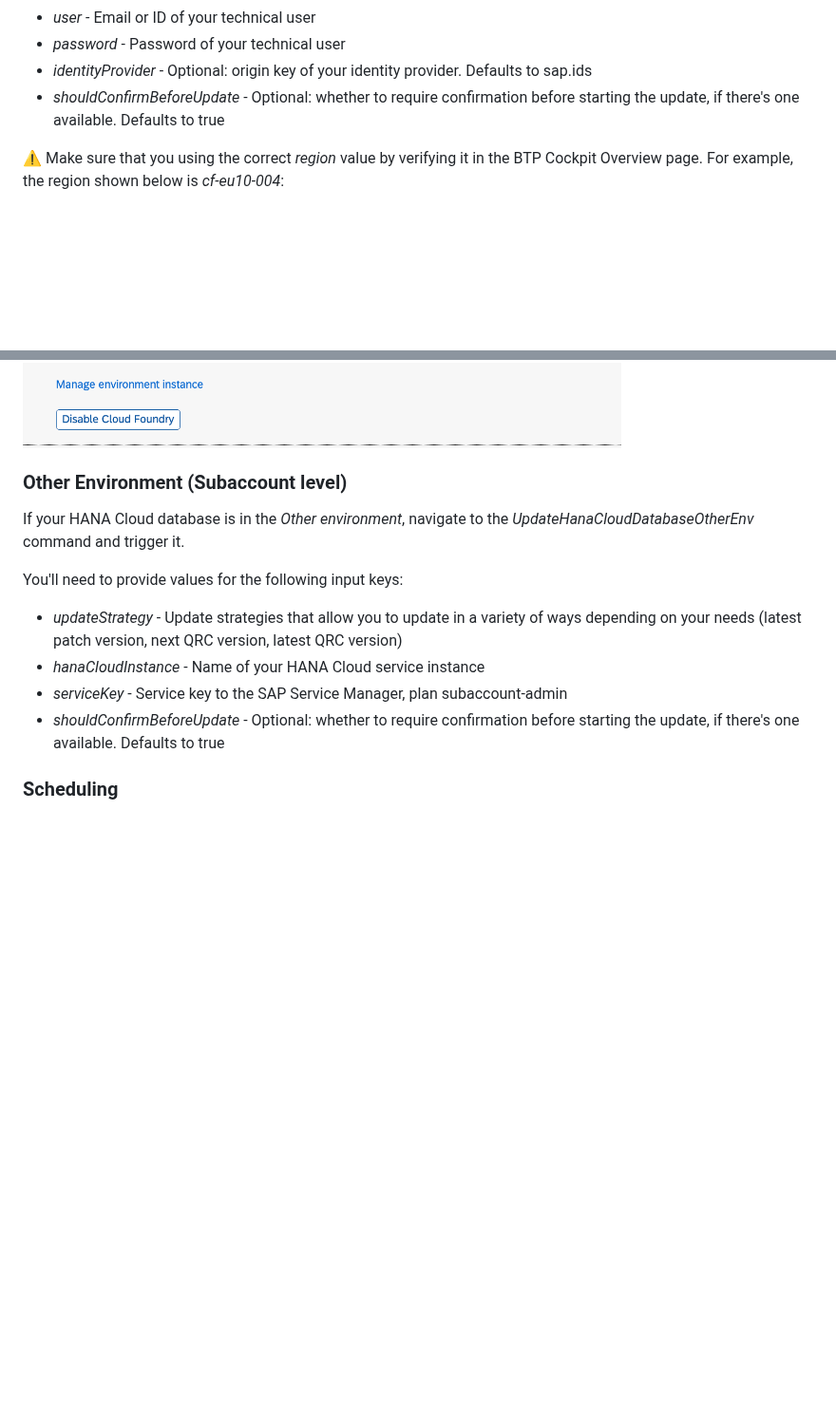
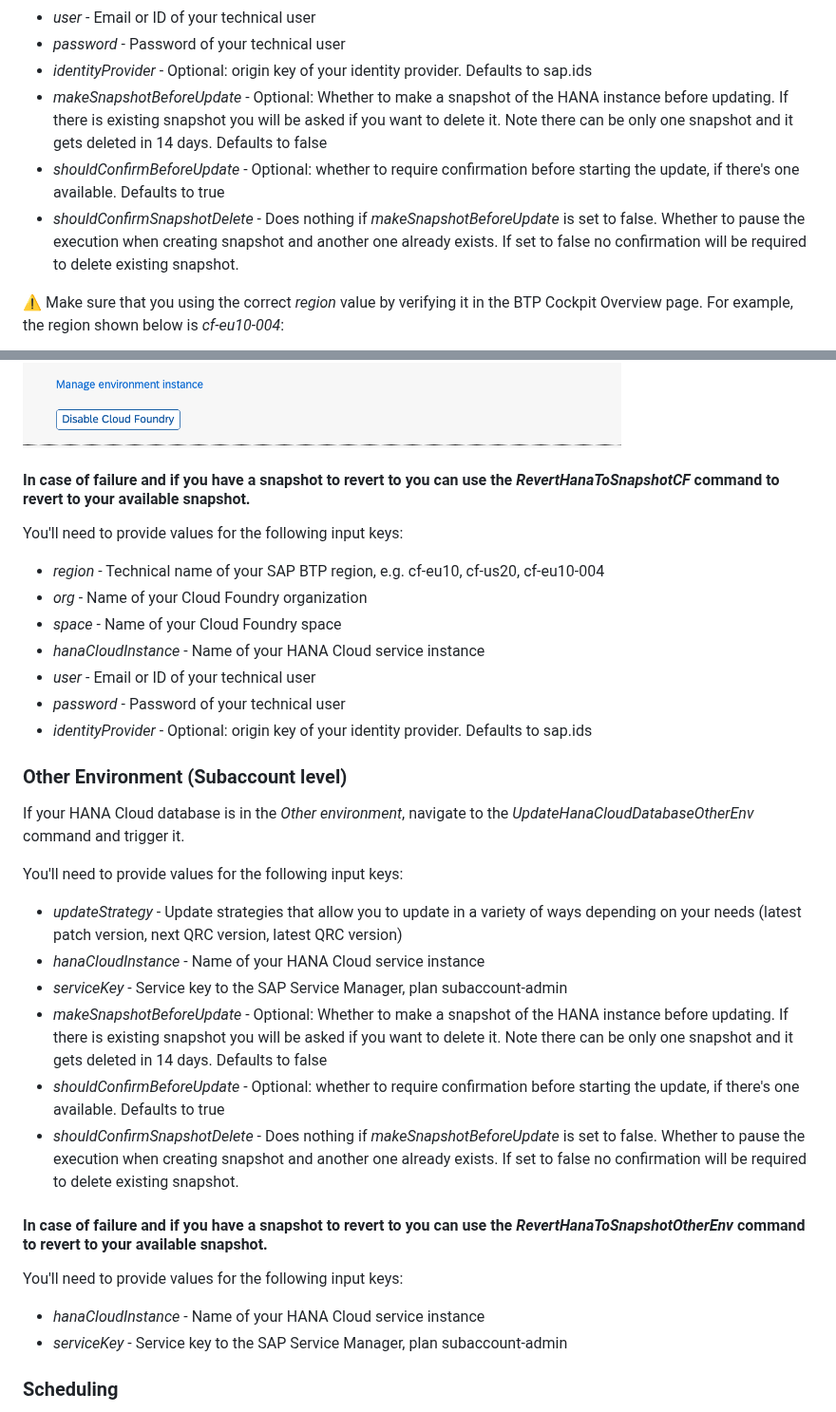
Before and after one commit to SAP-samples/automation-pilot-examples, a Markdown page: update-hana-cloud/README.md, 2 parts joined by grey strips. Shown at 95% size. GitHub-like rendering; blank space fills up the shorter version.

```diff
--- a/update-hana-cloud/README.md
+++ b/update-hana-cloud/README.md
@@ -67,11 +67,25 @@ You'll need to provide values for the following input keys:
 * *user* - Email or ID of your technical user
 * *password* - Password of your technical user
 * *identityProvider* - Optional: origin key of your identity provider. Defaults to sap.ids
+* *makeSnapshotBeforeUpdate* - Optional: Whether to make a snapshot of the HANA instance before updating. If there is existing snapshot you will be asked if you want to delete it. Note there can be only one snapshot and it gets deleted in 14 days. Defaults to false
 * *shouldConfirmBeforeUpdate* - Optional: whether to require confirmation before starting the update, if there's one available. Defaults to true
+* *shouldConfirmSnapshotDelete* - Does nothing if *makeSnapshotBeforeUpdate* is set to false. Whether to pause the execution when creating snapshot and another one already exists. If set to false no confirmation will be required to delete existing snapshot.
 
 :warning: Make sure that you using the correct *region* value by verifying it in the BTP Cockpit Overview page. For example, the region shown below is *cf-eu10-004*:
 
 ![BTP Cockpit Overview](assets/btp-cloud-foundry-env.png)
+
+#### In case of failure and if you have a snapshot to revert to you can use the *RevertHanaToSnapshotCF* command to revert to your available snapshot.
+
+You'll need to provide values for the following input keys:
+
+* *region* - Technical name of your SAP BTP region, e.g. cf-eu10, cf-us20, cf-eu10-004
+* *org* - Name of your Cloud Foundry organization
+* *space* - Name of your Cloud Foundry space
+* *hanaCloudInstance* - Name of your HANA Cloud service instance
+* *user* - Email or ID of your technical user
+* *password* - Password of your technical user
+* *identityProvider* - Optional: origin key of your identity provider. Defaults to sap.ids
 
 ### Other Environment (Subaccount level)
 
@@ -82,7 +96,16 @@ You'll need to provide values for the following input keys:
 * *updateStrategy* - Update strategies that allow you to update in a variety of ways depending on your needs (latest patch version, next QRC version, latest QRC version)
 * *hanaCloudInstance* - Name of your HANA Cloud service instance
 * *serviceKey* - Service key to the SAP Service Manager, plan subaccount-admin
+* *makeSnapshotBeforeUpdate* - Optional: Whether to make a snapshot of the HANA instance before updating. If there is existing snapshot you will be asked if you want to delete it. Note there can be only one snapshot and it gets deleted in 14 days. Defaults to false
 * *shouldConfirmBeforeUpdate* - Optional: whether to require confirmation before starting the update, if there's one available. Defaults to true
+* *shouldConfirmSnapshotDelete* - Does nothing if *makeSnapshotBeforeUpdate* is set to false. Whether to pause the execution when creating snapshot and another one already exists. If set to false no confirmation will be required to delete existing snapshot.
+
+#### In case of failure and if you have a snapshot to revert to you can use the *RevertHanaToSnapshotOtherEnv* command to revert to your available snapshot.
+
+You'll need to provide values for the following input keys:
+
+* *hanaCloudInstance* - Name of your HANA Cloud service instance
+* *serviceKey* - Service key to the SAP Service Manager, plan subaccount-admin
 
 ### Scheduling
 
```
Also changed, not shown: other parts of update-hana-cloud/README.md (+11 -1 lines), update-hana-cloud/assets/make-snapshot-user-choice-dialog.png (added), update-hana-cloud/assets/make-snapshot-user-choice.png (added), 1 other file.
